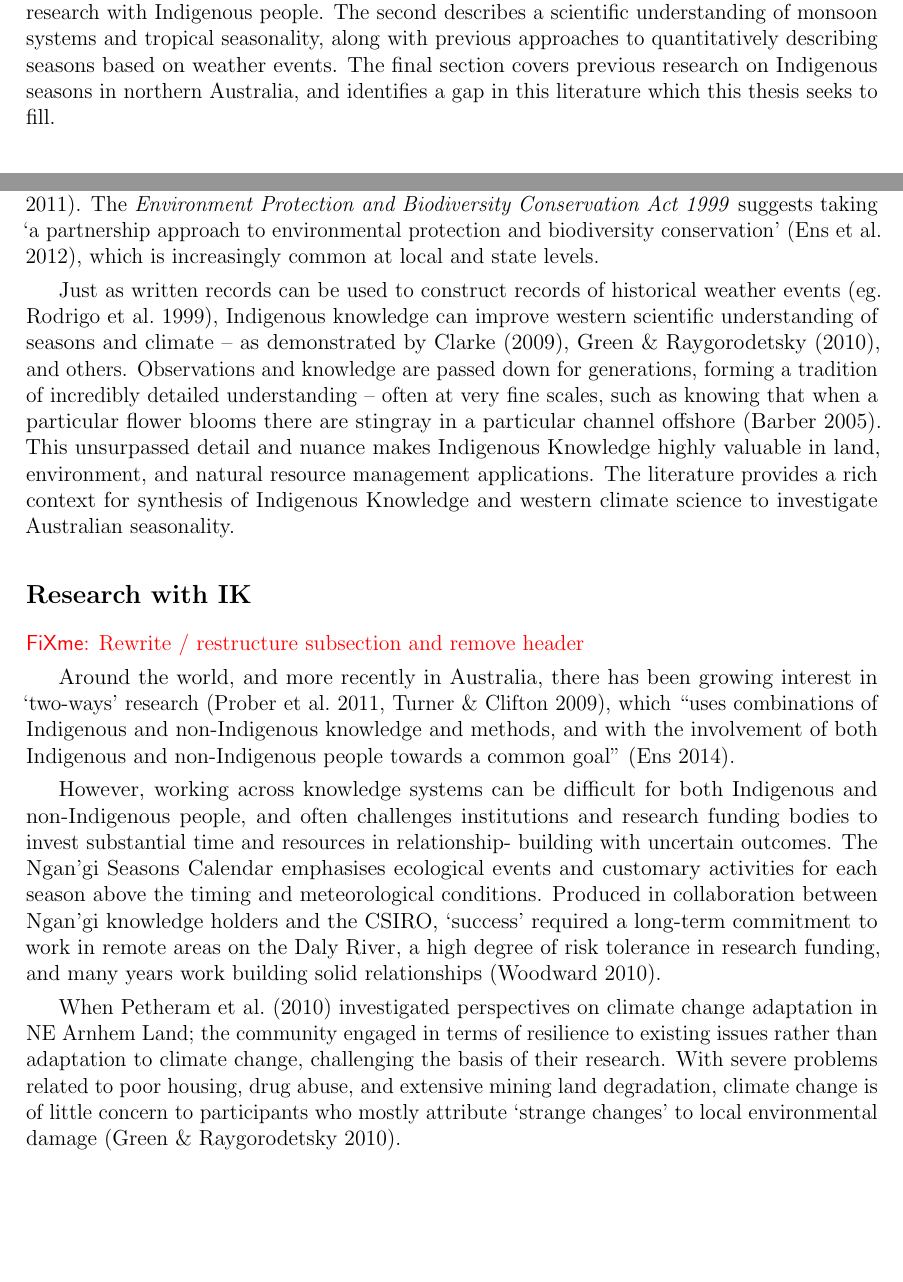
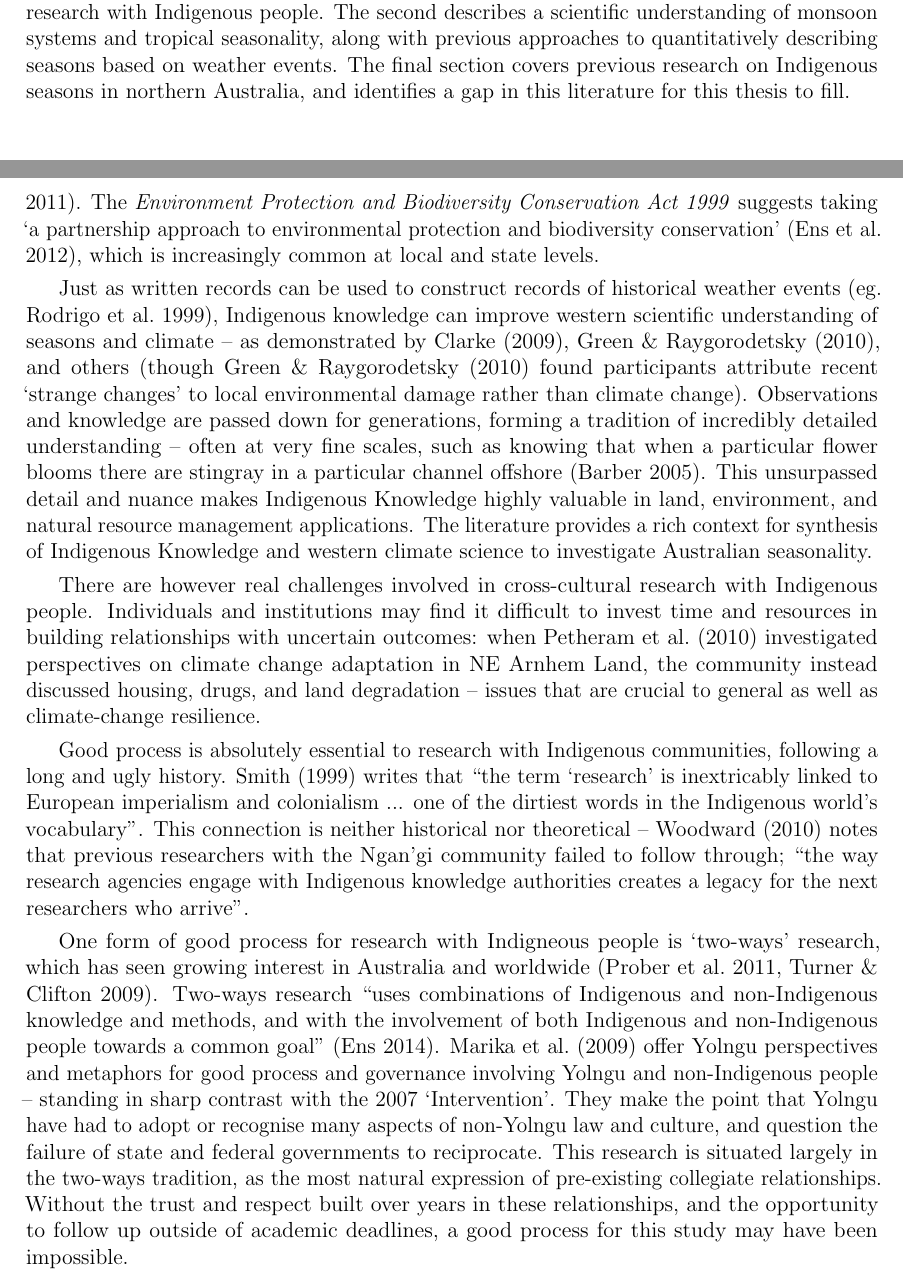
Before and after one commit to Zac-HD/yolngu-seasons-thesis, a LaTeX thesis (tex/thesis.tex, which reads tex/lit_review.tex): two parts of pages 15 and 16 of 72, joined at a grey line, cut so that both start at the same text, the shorter picture padded with empty space. Compiled offline with pdfLaTeX.

Commit message:
Lit review - finish IK section

```diff
--- a/tex/lit_review.tex
+++ b/tex/lit_review.tex
@@ -11,8 +11,7 @@ research with Indigenous people.  The second describes a scientific
 understanding of monsoon systems and tropical seasonality, along with previous
 approaches to quantitatively describing seasons based on weather events.
 The final section covers previous research on Indigenous seasons in northern
-Australia, and identifies a gap in this literature which this thesis seeks
-to fill.
+Australia, and identifies a gap in this literature for this thesis to fill.
 
 
 \section{Indigenous Knowledge}
@@ -55,7 +54,9 @@ partnership approach to environmental protection and biodiversity conservation'
 Just as written records can be used to construct records of historical weather
 events \citep[eg.][]{rodrigo1999}, Indigenous knowledge can improve western
 scientific understanding of seasons and climate -- as demonstrated by
-\citet{green2010a,clarke2009}, and others.
+\citet{green2010a,clarke2009}, and others (though \citet{green2010a} found
+participants attribute recent `strange changes' to local environmental damage
+rather than climate change).
 %
 Observations and knowledge are passed down for generations, forming a
 tradition of incredibly detailed understanding -- often at very fine scales,
@@ -68,53 +69,42 @@ The literature provides a rich context for synthesis of Indigenous Knowledge
 and western climate science to investigate Australian seasonality.
 
 
+There are however real challenges involved in cross-cultural research with
+Indigenous people.  Individuals and institutions may find it difficult to
+invest time and resources in building relationships with uncertain outcomes:
+when \citet{petheram2010}
+investigated perspectives on climate change adaptation in NE Arnhem Land,
+the community instead discussed housing, drugs, and land degradation -- issues
+that are crucial to general as well as climate-change resilience.
+
+Good process is absolutely essential to research with Indigenous communities,
+following a long and ugly history.  \citet{smith1999} writes that ``the term
+`research' is inextricably linked to European imperialism and colonialism ...
+one of the dirtiest words in the Indigenous world's vocabulary''. This
+connection is neither historical nor theoretical -- \citet{woodward2010} notes
+that previous researchers with the Ngan'gi community failed to follow through;
+``the way research agencies engage with Indigenous knowledge authorities
+creates a legacy for the next researchers who arrive''.
 
 
-\subsection{Research with IK}
-\todo{Rewrite / restructure subsection and remove header}
-
-
-% What are the key points here?
+One form of good process for research with Indigneous people is `two-ways'
+research, which has seen growing interest in Australia and worldwide
+\citep{turner2009,prober2011}.  Two-ways research ``uses combinations of
+Indigenous and non-Indigenous knowledge and methods, and with the involvement
+of both Indigenous and non-Indigenous people towards a common goal''
+\citep{ens2014}.
 %
-% - I'm doing cross-cultural research with indigenous people (it's hard -- Petheram, Woodward)
-% - Important to do this in a respectful way due to history
-% - Key methodology references:  post-colonial, relationship-based,
-%       two-ways.  Inc. leaching poison -- Yolngu-specific
-% - Contextualise: my methods take a two-ways approach, within logistical
-%       constraints.  Possible because this is pat of an ongoing relationship.
+\citet{marika2009} offer Yolngu perspectives and metaphors for good process
+and governance involving Yolngu and non-Indigenous people -- standing in sharp
+contrast with the 2007 `Intervention'.  They make the point that Yolngu have
+had to adopt or recognise many aspects of non-Yolngu law and culture, and
+question the failure of state and federal governments to reciprocate.
 %
-
-
-Around the world, and more recently in Australia, there has been growing
-interest in `two-ways' research \citep{turner2009,prober2011},
-which ``uses combinations of Indigenous and non-Indigenous knowledge and
-methods, and with the involvement of both Indigenous and non-Indigenous people
-towards a common goal'' \citep{ens2014}.
-
-However, working across knowledge systems can be difficult for both Indigenous
-and non-Indigenous people, and often challenges institutions and research
-funding bodies to invest substantial time and resources in relationship-
-building with uncertain outcomes.  The Ngan'gi Seasons Calendar emphasises
-ecological events and customary activities for each season above the timing and
-meteorological conditions.  Produced in collaboration between Ngan'gi knowledge
-holders and the CSIRO, `success' required a long-term commitment to work in
-remote areas on the Daly River, a high degree of risk tolerance in
-research funding, and many years work building solid relationships \citep{woodward2010}.
-
-
-When \citet{petheram2010} investigated perspectives on climate change
-adaptation in NE Arnhem Land; the community engaged in terms of resilience to
-existing issues rather than adaptation to climate change, challenging the basis
-of their research.  With severe problems related to poor housing, drug abuse,
-and extensive mining land degradation, climate change is of little concern to
-participants who mostly attribute `strange changes' to local environmental
-damage \citep{green2010a}.
-
-
-
-
-
-
+This research is situated largely in the two-ways tradition, as the most
+natural expression of pre-existing collegiate relationships.  Without the
+trust and respect built over years in these relationships, and the opportunity
+to follow up outside of academic deadlines, a good process for this study
+may have been impossible.
 
 
 
```
